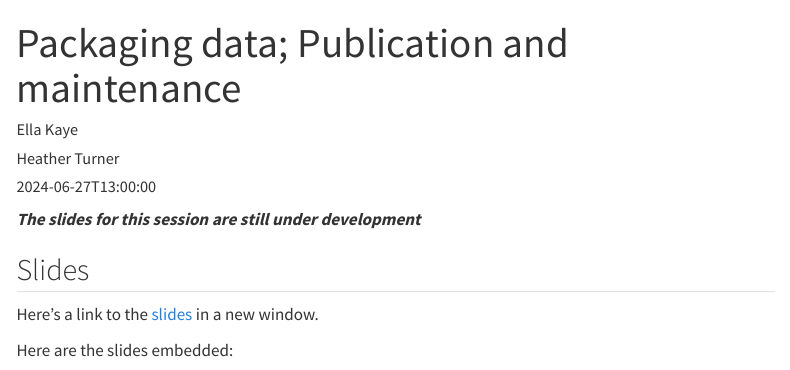
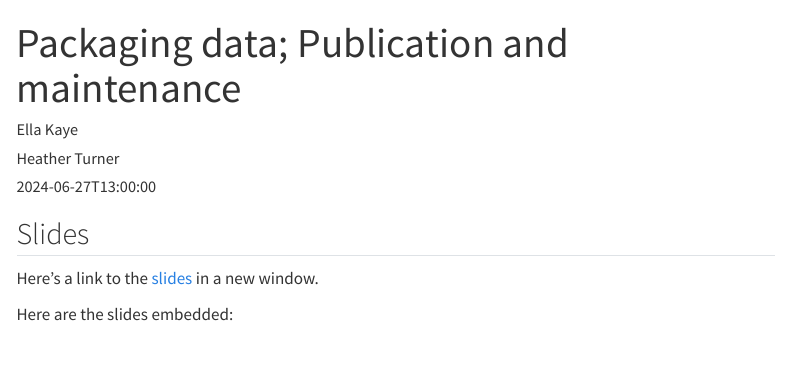
Before and after one commit to Warwick-Stats-Resources/r-packages-2025, a Quarto document (content/06-data-publication-maintenance/index.qmd): the page in a window 1100 px wide, from its top. Rendered offline with R 4.5, knitr and Pandoc in place of Quarto, with nearby package versions; menus at the side of the page are left out.

Commit message:
Session 6 no longer under development

```diff
--- a/content/06-data-publication-maintenance/index.qmd
+++ b/content/06-data-publication-maintenance/index.qmd
@@ -7,8 +7,6 @@ date: 2024-06-27T13:00:00
 date-format: long
 draft: false
 ---
-
-***The slides for this session are still under development***
 
 ## Slides
 
```
